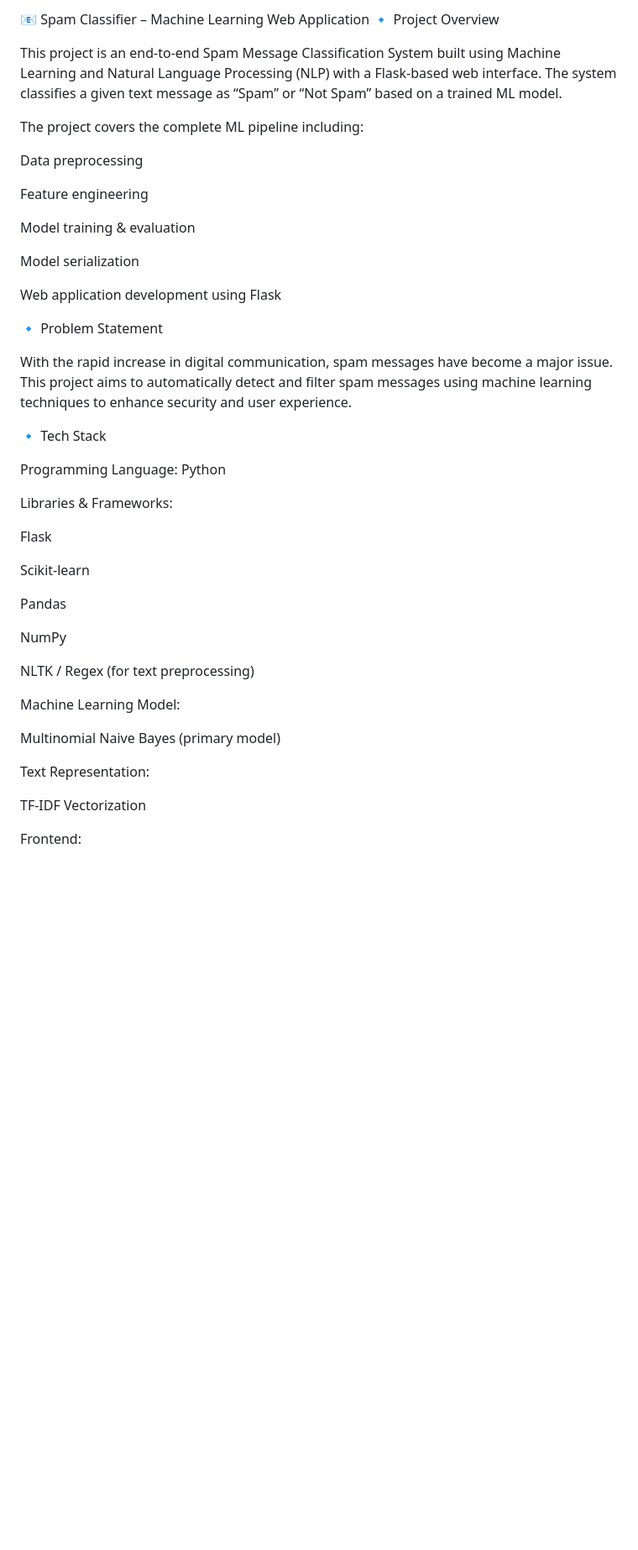
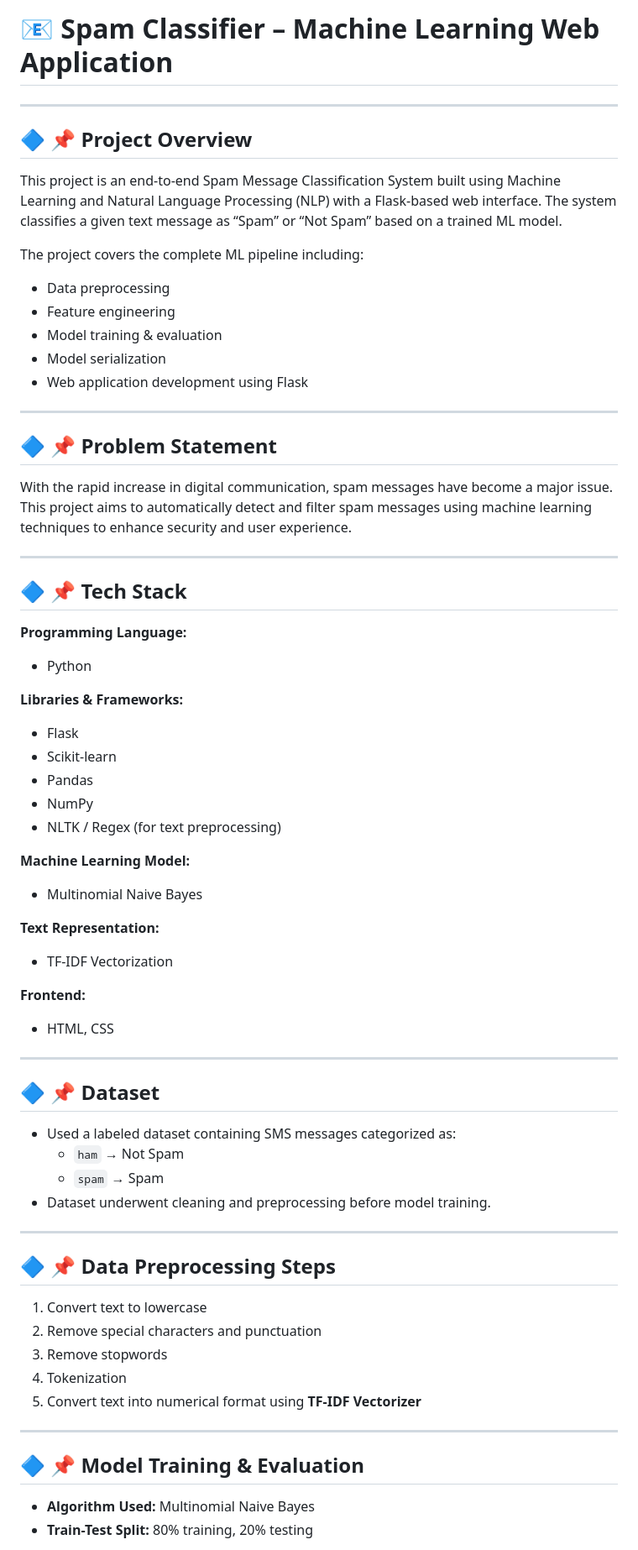
Before and after one commit to sharmila1369/spam-detection-using-NLP, a Markdown page: README.md, the part around one of its changes. Shown at 84% size. GitHub-like rendering; blank space fills up the shorter version.

```diff
--- a/README.md
+++ b/README.md
@@ -1,47 +1,65 @@
-📧 Spam Classifier – Machine Learning Web Application
-🔹 Project Overview
+# 📧 **Spam Classifier – Machine Learning Web Application**
 
+---
+
+## 🔷 **📌 Project Overview**
 This project is an end-to-end Spam Message Classification System built using Machine Learning and Natural Language Processing (NLP) with a Flask-based web interface. The system classifies a given text message as “Spam” or “Not Spam” based on a trained ML model.
 
 The project covers the complete ML pipeline including:
+- Data preprocessing
+- Feature engineering
+- Model training & evaluation
+- Model serialization
+- Web application development using Flask
 
-Data preprocessing
+---
 
-Feature engineering
-
-Model training & evaluation
-
-Model serialization
-
-Web application development using Flask
-
-🔹 Problem Statement
-
+## 🔷 **📌 Problem Statement**
 With the rapid increase in digital communication, spam messages have become a major issue. This project aims to automatically detect and filter spam messages using machine learning techniques to enhance security and user experience.
 
-🔹 Tech Stack
+---
 
-Programming Language: Python
+## 🔷 **📌 Tech Stack**
 
-Libraries & Frameworks:
+**Programming Language:**
+- Python
 
-Flask
+**Libraries & Frameworks:**
+- Flask
+- Scikit-learn
+- Pandas
+- NumPy
+- NLTK / Regex (for text preprocessing)
 
-Scikit-learn
+**Machine Learning Model:**
+- Multinomial Naive Bayes
 
-Pandas
+**Text Representation:**
+- TF-IDF Vectorization
 
-NumPy
+**Frontend:**
+- HTML, CSS
 
-NLTK / Regex (for text preprocessing)
+---
 
-Machine Learning Model:
+## 🔷 **📌 Dataset**
+- Used a labeled dataset containing SMS messages categorized as:
+  - `ham` → Not Spam
+  - `spam` → Spam
+- Dataset underwent cleaning and preprocessing before model training.
 
-Multinomial Naive Bayes (primary model)
+---
 
-Text Representation:
+## 🔷 **📌 Data Preprocessing Steps**
+1. Convert text to lowercase
+2. Remove special characters and punctuation
+3. Remove stopwords
+4. Tokenization
+5. Convert text into numerical format using **TF-IDF Vectorizer**
 
-TF-IDF Vectorization
+---
 
-Frontend:
+## 🔷 **📌 Model Training & Evaluation**
+- **Algorithm Used:** Multinomial Naive Bayes
+- **Train-Test Split:** 80% training, 20% testing
 
```
Also changed, not shown: other parts of README.md (+38 -66 lines).
